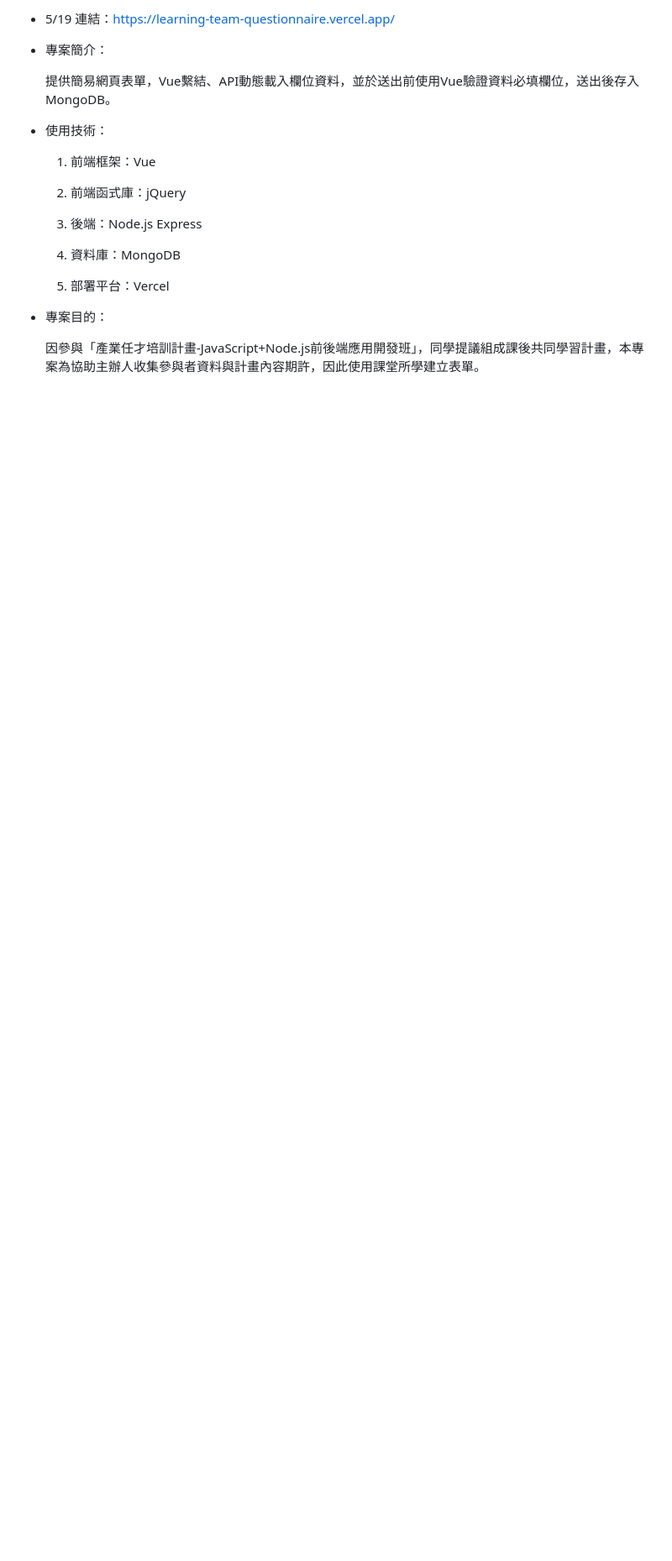
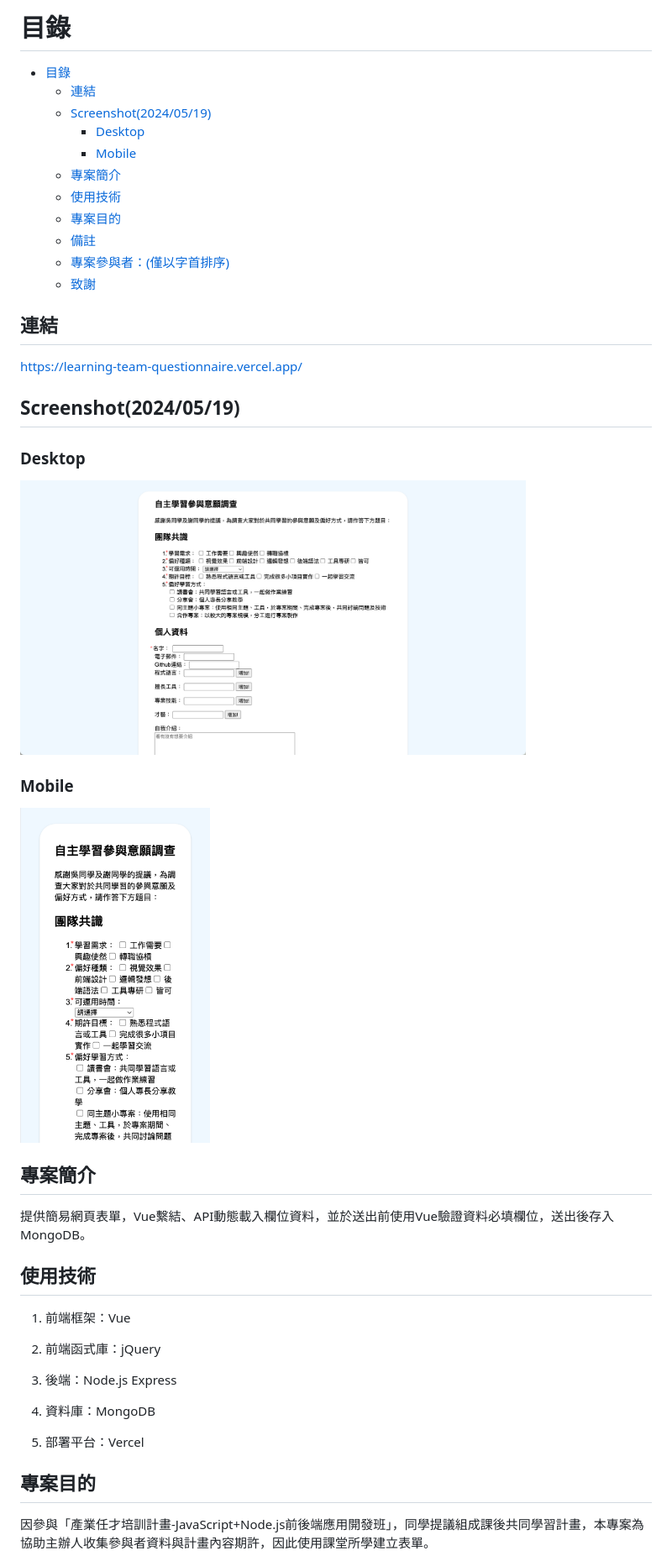
Before and after one commit to hyc000/LearningTeamQuestionnaire, a Markdown page: README.md, the part around the change printed below. Shown: that part at 84% size. Drawn GitHub-style; pictures changed too: readme_image/Preview_desk.png (added), readme_image/Preview_mobile.png (added); blank space fills up the shorter version.

```diff
--- a/README.md
+++ b/README.md
@@ -1,10 +1,35 @@
-- 5/19 連結：https://learning-team-questionnaire.vercel.app/
+# 目錄
+- [目錄](#目錄)
+  - [連結](#連結)
+  - [Screenshot(2024/05/19)](#screenshot20240519)
+    - [Desktop](#desktop)
+    - [Mobile](#mobile)
+  - [專案簡介](#專案簡介)
+  - [使用技術](#使用技術)
+  - [專案目的](#專案目的)
+  - [備註](#備註)
+  - [專案參與者：(僅以字首排序)](#專案參與者僅以字首排序)
+  - [致謝](#致謝)
 
-- 專案簡介：
+
+
+## 連結
+https://learning-team-questionnaire.vercel.app/
+
+## Screenshot(2024/05/19)
+
+### Desktop
+ <img src="readme_image/Preview_desk.png" width="80%" style="display: block; margin: 0 auto"  />
+
+### Mobile
+ <img src="readme_image/Preview_mobile.png" width="30%" style="display: block; margin: 0 auto"  />
+
+
+## 專案簡介
 
    提供簡易網頁表單，Vue繫結、API動態載入欄位資料，並於送出前使用Vue驗證資料必填欄位，送出後存入MongoDB。
 
-- 使用技術：
+## 使用技術
 
    1. 前端框架：Vue
 
@@ -17,7 +42,7 @@
    5. 部署平台：Vercel
 
 
-- 專案目的：
+## 專案目的
 
    因參與「產業任才培訓計畫-JavaScript+Node.js前後端應用開發班」，同學提議組成課後共同學習計畫，本專案為協助主辦人收集參與者資料與計畫內容期許，因此使用課堂所學建立表單。
 
```
Also changed, not shown: other parts of README.md (+3 -3 lines).
